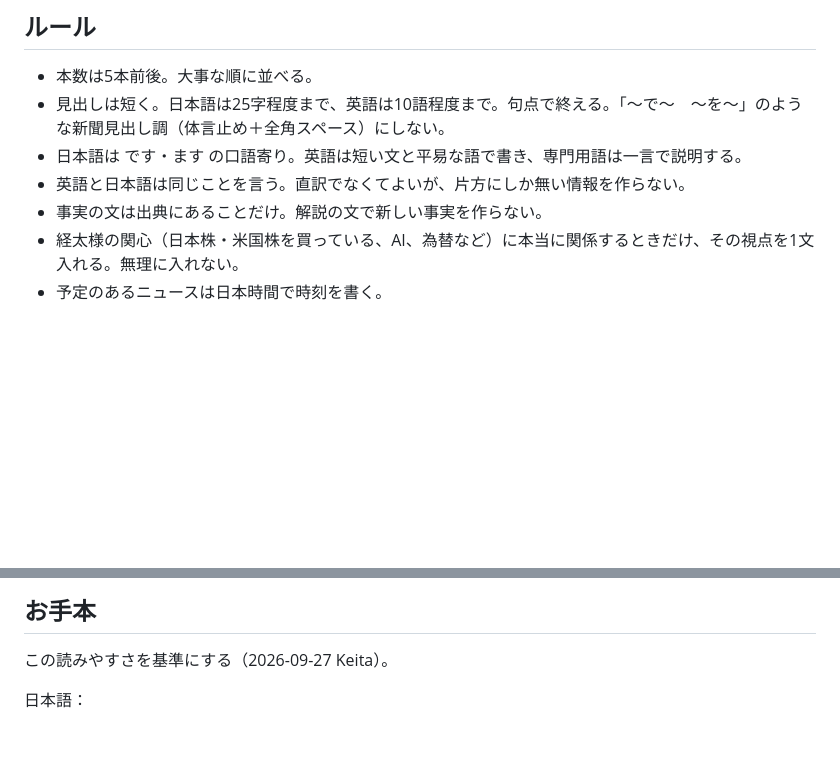
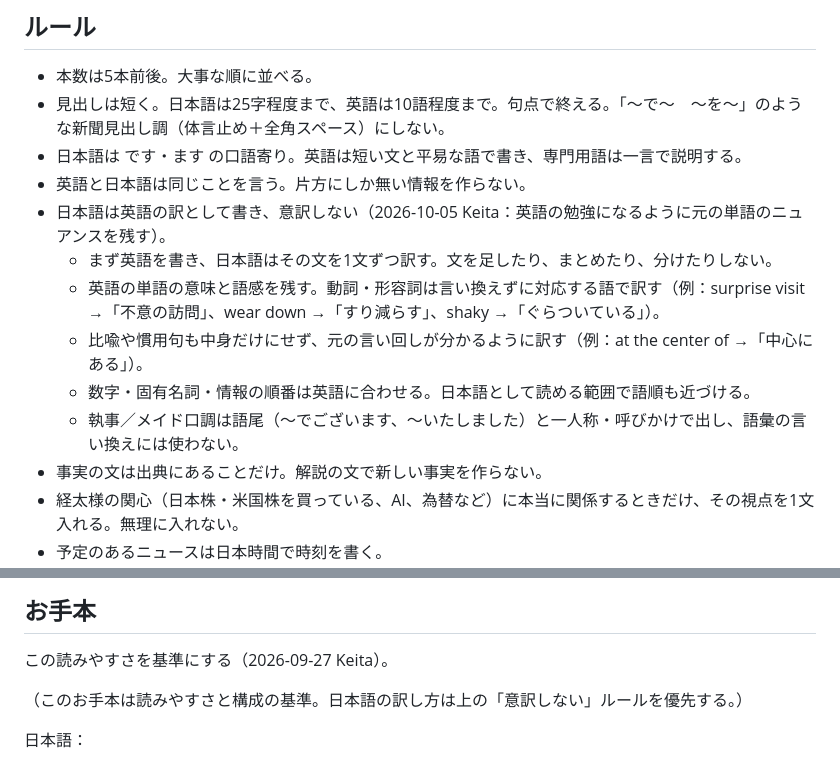
Before and after one commit to keisasaki3/life-quest-newspaper-data, a Markdown page: STYLE.md, 2 parts joined by grey strips. Rendered like a GitHub page; blank space fills up the shorter version.

Commit message:
Translate NEWS into Japanese closely instead of paraphrasing
Co-Authored-By: Claude Opus 5.5 (1M context) <noreply@anthropic.com>
Claude-Session: https://claude.ai/code/session_013a5i1Hm96sS6pGR7rRzJXw

```diff
--- a/STYLE.md
+++ b/STYLE.md
@@ -26,7 +26,13 @@ NEWSPAPER の文章はすべて、ユーザーが名前をつけたメイド／
 - 本数は5本前後。大事な順に並べる。
 - 見出しは短く。日本語は25字程度まで、英語は10語程度まで。句点で終える。「〜で〜　〜を〜」のような新聞見出し調（体言止め＋全角スペース）にしない。
 - 日本語は です・ます の口語寄り。英語は短い文と平易な語で書き、専門用語は一言で説明する。
-- 英語と日本語は同じことを言う。直訳でなくてよいが、片方にしか無い情報を作らない。
+- 英語と日本語は同じことを言う。片方にしか無い情報を作らない。
+- 日本語は英語の訳として書き、意訳しない（2026-10-05 Keita：英語の勉強になるように元の単語のニュアンスを残す）。
+  - まず英語を書き、日本語はその文を1文ずつ訳す。文を足したり、まとめたり、分けたりしない。
+  - 英語の単語の意味と語感を残す。動詞・形容詞は言い換えずに対応する語で訳す（例：surprise visit →「不意の訪問」、wear down →「すり減らす」、shaky →「ぐらついている」）。
+  - 比喩や慣用句も中身だけにせず、元の言い回しが分かるように訳す（例：at the center of →「中心にある」）。
+  - 数字・固有名詞・情報の順番は英語に合わせる。日本語として読める範囲で語順も近づける。
+  - 執事／メイド口調は語尾（〜でございます、〜いたしました）と一人称・呼びかけで出し、語彙の言い換えには使わない。
 - 事実の文は出典にあることだけ。解説の文で新しい事実を作らない。
 - 経太様の関心（日本株・米国株を買っている、AI、為替など）に本当に関係するときだけ、その視点を1文入れる。無理に入れない。
 - 予定のあるニュースは日本時間で時刻を書く。
@@ -48,6 +54,8 @@ NEWSPAPER の文章はすべて、ユーザーが名前をつけたメイド／
 ## お手本
 
 この読みやすさを基準にする（2026-09-27 Keita）。
+
+（このお手本は読みやすさと構成の基準。日本語の訳し方は上の「意訳しない」ルールを優先する。）
 
 日本語：
 
```
Also changed, not shown: GENERATE.md (+1 -1 lines).
